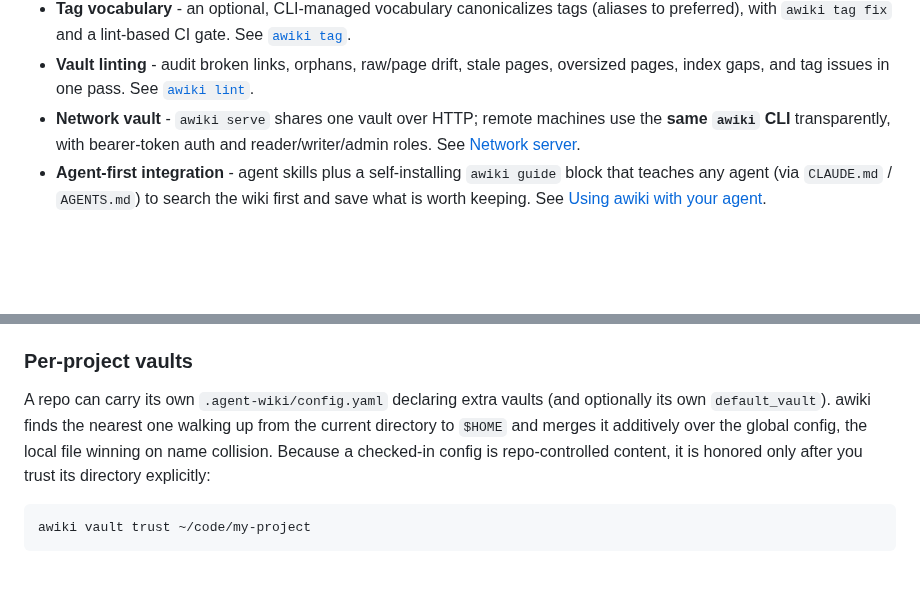
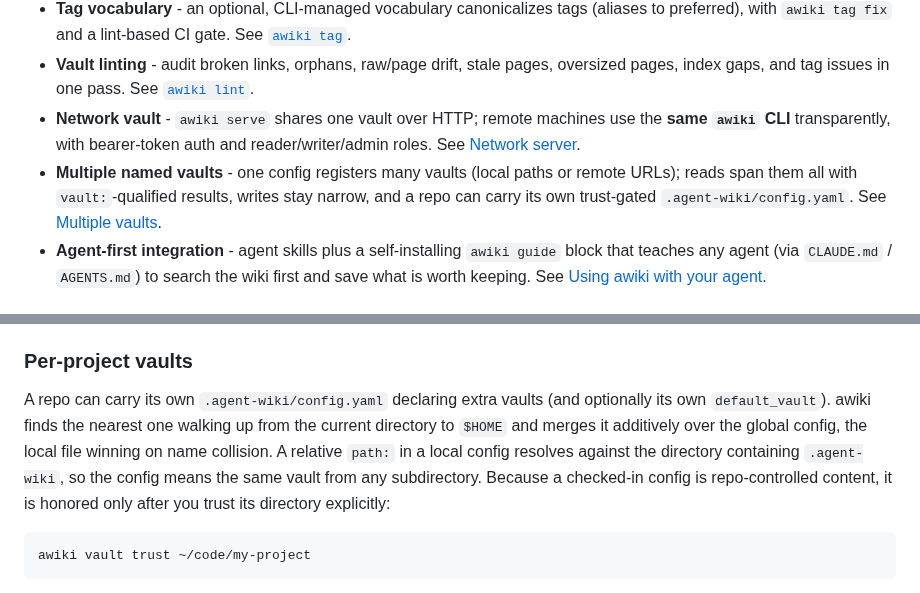
Before and after one commit to TacoTakumi/agent-wiki, a Markdown page: README.md, 2 parts joined by grey strips. Drawn GitHub-style; blank space fills up the shorter version.

Commit message:
docs(readme): list multiple named vaults in Features; note relative local-config path resolution

```diff
--- a/README.md
+++ b/README.md
@@ -29,6 +29,7 @@ search the wiki first, read full pages, and save what is worth keeping.
 - **Tag vocabulary** - an optional, CLI-managed vocabulary canonicalizes tags (aliases to preferred), with `awiki tag fix` and a lint-based CI gate. See [`awiki tag`](#awiki-tag-addsuggestfix).
 - **Vault linting** - audit broken links, orphans, raw/page drift, stale pages, oversized pages, index gaps, and tag issues in one pass. See [`awiki lint`](#awiki-lint).
 - **Network vault** - `awiki serve` shares one vault over HTTP; remote machines use the **same `awiki` CLI** transparently, with bearer-token auth and reader/writer/admin roles. See [Network server](#network-server).
+- **Multiple named vaults** - one config registers many vaults (local paths or remote URLs); reads span them all with `vault:`-qualified results, writes stay narrow, and a repo can carry its own trust-gated `.agent-wiki/config.yaml`. See [Multiple vaults](#multiple-vaults).
 - **Agent-first integration** - agent skills plus a self-installing `awiki guide` block that teaches any agent (via `CLAUDE.md` / `AGENTS.md`) to search the wiki first and save what is worth keeping. See [Using awiki with your agent](#using-awiki-with-your-agent).
 
 ## Quick start
@@ -770,7 +771,9 @@ prints exactly as before. With more than one:
 A repo can carry its own `.agent-wiki/config.yaml` declaring extra vaults
 (and optionally its own `default_vault`). awiki finds the nearest one walking
 up from the current directory to `$HOME` and merges it additively over the
-global config, the local file winning on name collision. Because a checked-in
+global config, the local file winning on name collision. A relative `path:`
+in a local config resolves against the directory containing `.agent-wiki`,
+so the config means the same vault from any subdirectory. Because a checked-in
 config is repo-controlled content, it is honored only after you trust its
 directory explicitly:
 
```
